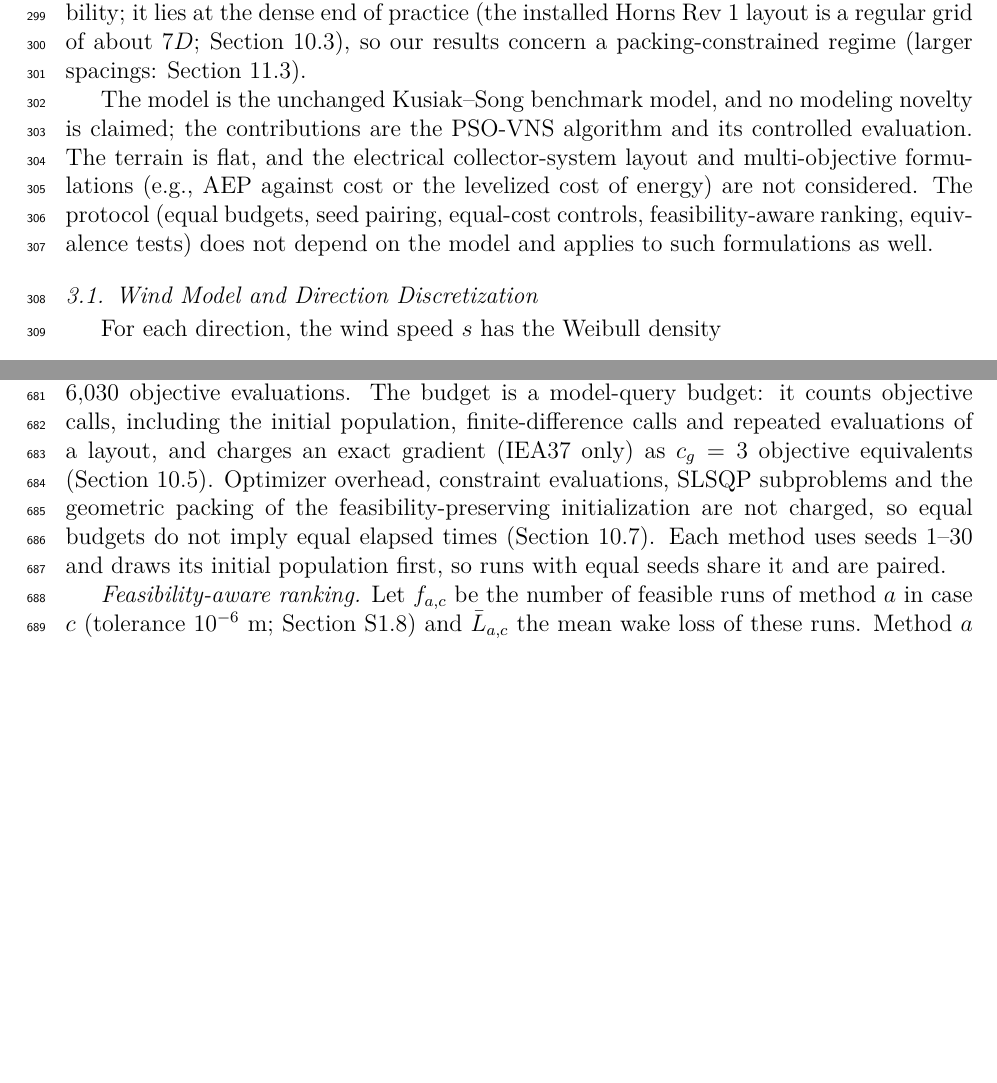
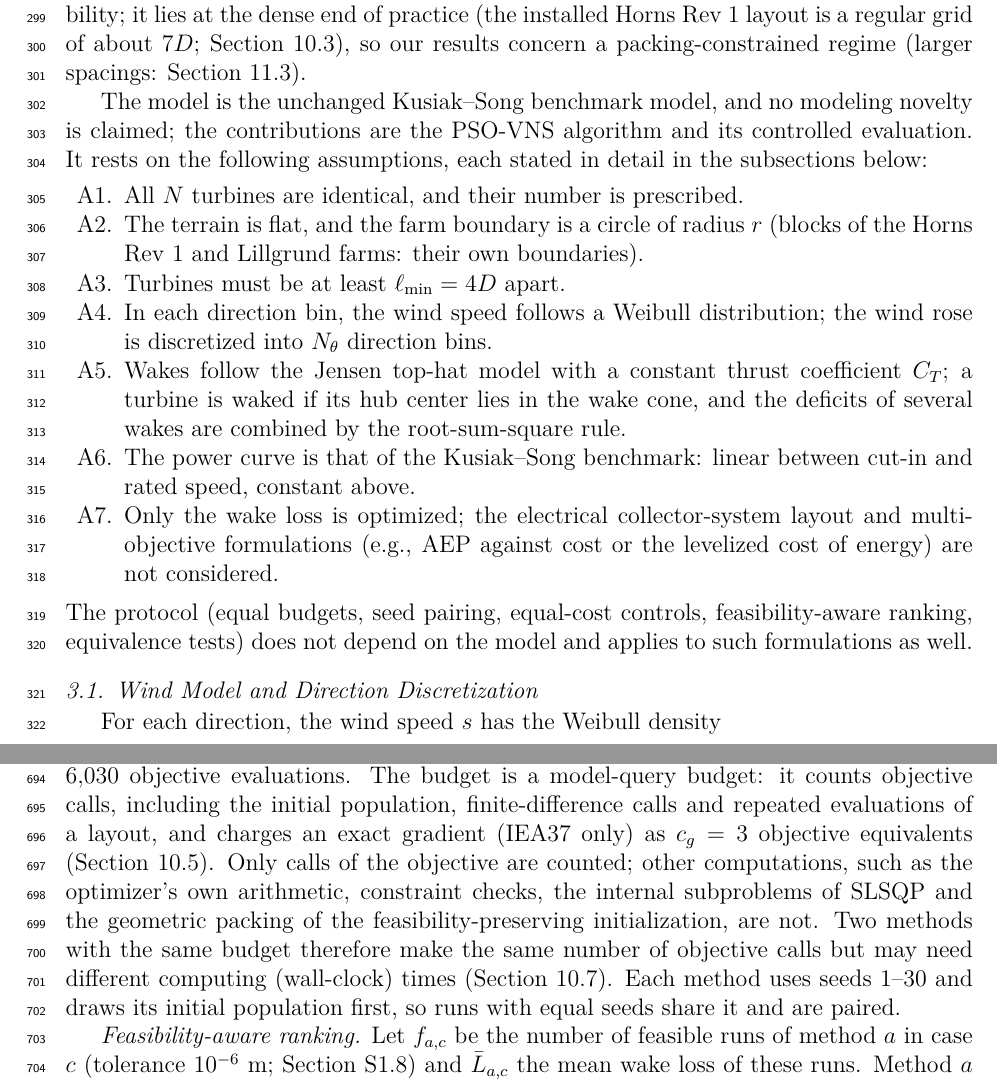
Before and after one commit to prince197/Figures_QASSA_WFLOP, a LaTeX paper (LXSSA_WFLOP_revision/SWEVO_rev2/latex_source/SWEVO_manuscript.tex, which reads LXSSA_WFLOP_revision/SWEVO_rev2/latex_source/optA/sw/03_model.tex, LXSSA_WFLOP_revision/SWEVO_rev2/latex_source/optA/sw/05_setup.tex): two parts of pages 11 and 23 of 59, joined at a grey line, cut so that both start at the same text, the shorter picture padded with empty space. Compiled offline with pdfLaTeX.

Commit message:
Numbered model assumptions A1-A7; plain explanation of equal budgets vs elapsed time
Co-Authored-By: Claude Opus 5.5 <noreply@anthropic.com>
Claude-Session: https://claude.ai/code/session_017YrHieLirYN7YLWXLfMhQz

```diff
--- a/LXSSA_WFLOP_revision/SWEVO_rev2/latex_source/optA/sw/03_model.tex
+++ b/LXSSA_WFLOP_revision/SWEVO_rev2/latex_source/optA/sw/03_model.tex
@@ -10,7 +10,17 @@ The problem has the following elements (Fig.~\ref{fig:model}).
 \end{itemize}
 The spacing $4D$ is the convention of the Kusiak--Song benchmark and is kept for comparability; it lies at the dense end of practice (the installed Horns Rev~1 layout is a regular grid of about $7D$; Section~\ref{sec:hornsrev-site}), so our results concern a packing-constrained regime (larger spacings: Section~\ref{sec:spacing}).
 
-The model is the unchanged Kusiak--Song benchmark model, and no modeling novelty is claimed; the contributions are the PSO-VNS algorithm and its controlled evaluation. The terrain is flat, and the electrical collector-system layout and multi-objective formulations (e.g., AEP against cost or the levelized cost of energy) are not considered. The protocol (equal budgets, seed pairing, equal-cost controls, feasibility-aware ranking, equivalence tests) does not depend on the model and applies to such formulations as well.
+The model is the unchanged Kusiak--Song benchmark model, and no modeling novelty is claimed; the contributions are the PSO-VNS algorithm and its controlled evaluation. It rests on the following assumptions, each stated in detail in the subsections below:
+\begin{enumerate}
+\item[A1.] All $N$ turbines are identical, and their number is prescribed.
+\item[A2.] The terrain is flat, and the farm boundary is a circle of radius $r$ (blocks of the Horns Rev~1 and Lillgrund farms: their own boundaries).
+\item[A3.] Turbines must be at least $\ell_{\min}=4D$ apart.
+\item[A4.] In each direction bin, the wind speed follows a Weibull distribution; the wind rose is discretized into $N_\theta$ direction bins.
+\item[A5.] Wakes follow the Jensen top-hat model with a constant thrust coefficient $C_T$; a turbine is waked if its hub center lies in the wake cone, and the deficits of several wakes are combined by the root-sum-square rule.
+\item[A6.] The power curve is that of the Kusiak--Song benchmark: linear between cut-in and rated speed, constant above.
+\item[A7.] Only the wake loss is optimized; the electrical collector-system layout and multi-objective formulations (e.g., AEP against cost or the levelized cost of energy) are not considered.
+\end{enumerate}
+The protocol (equal budgets, seed pairing, equal-cost controls, feasibility-aware ranking, equivalence tests) does not depend on the model and applies to such formulations as well.
 
 \begin{figure}[!t]
 \centering
--- a/LXSSA_WFLOP_revision/SWEVO_rev2/latex_source/optA/sw/05_setup.tex
+++ b/LXSSA_WFLOP_revision/SWEVO_rev2/latex_source/optA/sw/05_setup.tex
@@ -80,7 +80,7 @@ Diagnostics & 6; 12; 7 & instrumented: PSO (both settings); Phase~2 of PSO-VNS,
 
 \subsection{Comparison Design and Statistics}
 \label{sec:setup-stats}
-\emph{Equal budgets and paired seeds.} Unless stated otherwise, a run uses exactly $B=6{,}030$ objective evaluations. The budget is a model-query budget: it counts objective calls, including the initial population, finite-difference calls and repeated evaluations of a layout, and charges an exact gradient (IEA37 only) as $c_g=3$ objective equivalents (Section~\ref{sec:iea37}). Optimizer overhead, constraint evaluations, SLSQP subproblems and the geometric packing of the feasibility-preserving initialization are not charged, so equal budgets do not imply equal elapsed times (Section~\ref{sec:runtime}). Each method uses seeds 1--30 and draws its initial population first, so runs with equal seeds share it and are paired.
+\emph{Equal budgets and paired seeds.} Unless stated otherwise, a run uses exactly $B=6{,}030$ objective evaluations. The budget is a model-query budget: it counts objective calls, including the initial population, finite-difference calls and repeated evaluations of a layout, and charges an exact gradient (IEA37 only) as $c_g=3$ objective equivalents (Section~\ref{sec:iea37}). Only calls of the objective are counted; other computations, such as the optimizer's own arithmetic, constraint checks, the internal subproblems of SLSQP and the geometric packing of the feasibility-preserving initialization, are not. Two methods with the same budget therefore make the same number of objective calls but may need different computing (wall-clock) times (Section~\ref{sec:runtime}). Each method uses seeds 1--30 and draws its initial population first, so runs with equal seeds share it and are paired.
 % verified 2026-09-28: first Curve value identical across fresh_grid/vgrid/bgrid and mpce_psoc/psobv/rsvns/slsqp (13 files) for all 792 case-seed pairs with a feasible initial best (else NaN)
 
 \emph{Feasibility-aware ranking.} Let $f_{a,c}$ be the number of feasible runs of method $a$ in case $c$ (tolerance $10^{-6}$~m; Section~\ref{S-sec:S-tol}) and $\bar L_{a,c}$ the mean wake loss of these runs. Method $a$ is \emph{qualified} in case $c$ if at least half of its runs are feasible (15 of 30, 5 of 10 for 10 seeds). Within a case, the qualified methods are ranked by the mean benchmark objective of their feasible runs (rounded to $10^{-6}$, so that exact ties, e.g., at the wake-free optimum for $N=2$, share their average rank), and the others below them, by their number of feasible runs. This qualification-then-conditional-quality rule is not a feasibility-first ordering of all runs: once two methods qualify, 15/30 feasible runs can outrank 30/30 if their conditional mean is better, so it limits, but does not remove, survivorship bias. The ranks therefore summarize conditional solution quality subject to a minimum success threshold, not reliability; we report success counts separately and add an all-run paired outcome for the 68 cases, the Lillgrund block (Section~\ref{sec:archive-reliability}) and the spacing study (Section~\ref{sec:spacing}).
```
